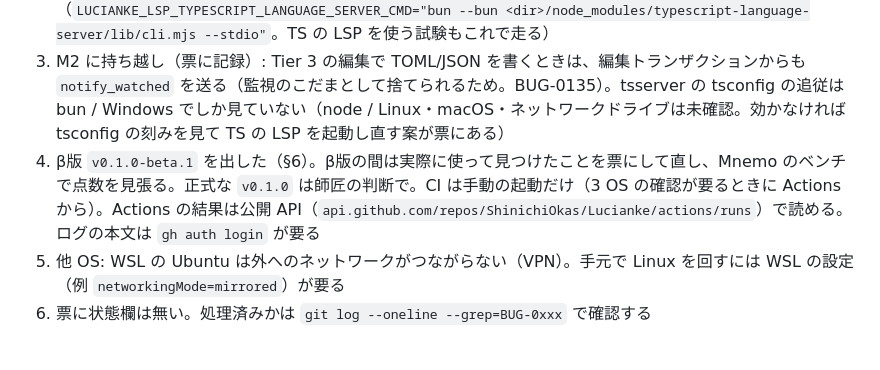
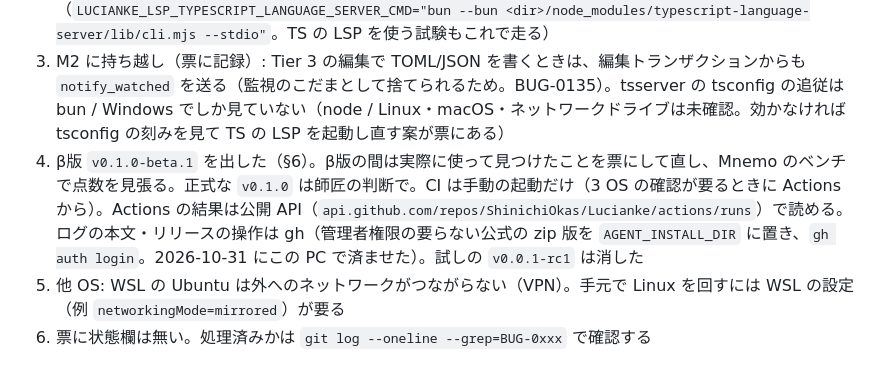
Before and after one commit to ShinichiOkas/Lucianke, a Markdown page: docs/HANDOFF.md, the part around the change. GitHub-like rendering.

Commit message:
HANDOFF: gh は管理者権限なしの zip 版で入れて認証済み・試しの v0.0.1-rc1 は消した
Co-Authored-By: Claude Opus 5.5 <noreply@anthropic.com>

```diff
--- a/docs/HANDOFF.md
+++ b/docs/HANDOFF.md
@@ -92,7 +92,7 @@ uv run pytest tests/contract_fixtures/test_fx_db_T19_T20.py -q   # 期待: 6 pas
 1. **能力測定の基準（§7）で点数を見ながら使い勝手を上げる。** 2026-10-31 の `8b39591` で Lucianke 15/15 合格・平均 0.993・19,068 トークン・cold 624 ms / warm 24 ms・**準備 62.4 秒**（`cdc9257` は 243 秒。Serena 13/15・0.946・準備 8.3 秒、grep 7/15・0.782）
 2. M1-3（応答時間。OD-23 (b) の冷・温の判定）: F-POLY・F-PY は全部合格（`d3c676e`）、F-TS の T-06 の冷も BUG-0134 の背景の先開きで合格（`076e3d9`・536・849 ms）。ready の直後の数秒は tsserver の検査の一巡とぶつかると冷えた要求が 0.5〜0.9 秒になりうる（負荷の回で 1 秒に近づく。票に記録）。受入の機材（48 論理 CPU）で通しの計測を 1 回流すとよい。この PC には node が無く、TS の LSP は bun 経由（`LUCIANKE_LSP_TYPESCRIPT_LANGUAGE_SERVER_CMD="bun --bun <dir>/node_modules/typescript-language-server/lib/cli.mjs --stdio"`。TS の LSP を使う試験もこれで走る）
 3. M2 に持ち越し（票に記録）: Tier 3 の編集で TOML/JSON を書くときは、編集トランザクションからも `notify_watched` を送る（監視のこだまとして捨てられるため。BUG-0135）。tsserver の tsconfig の追従は bun / Windows でしか見ていない（node / Linux・macOS・ネットワークドライブは未確認。効かなければ tsconfig の刻みを見て TS の LSP を起動し直す案が票にある）
-4. β版 `v0.1.0-beta.1` を出した（§6）。β版の間は実際に使って見つけたことを票にして直し、Mnemo のベンチで点数を見張る。正式な `v0.1.0` は師匠の判断で。CI は手動の起動だけ（3 OS の確認が要るときに Actions から）。Actions の結果は公開 API（`api.github.com/repos/ShinichiOkas/Lucianke/actions/runs`）で読める。ログの本文は `gh auth login` が要る
+4. β版 `v0.1.0-beta.1` を出した（§6）。β版の間は実際に使って見つけたことを票にして直し、Mnemo のベンチで点数を見張る。正式な `v0.1.0` は師匠の判断で。CI は手動の起動だけ（3 OS の確認が要るときに Actions から）。Actions の結果は公開 API（`api.github.com/repos/ShinichiOkas/Lucianke/actions/runs`）で読める。ログの本文・リリースの操作は gh（管理者権限の要らない公式の zip 版を `AGENT_INSTALL_DIR` に置き、`gh auth login`。2026-10-31 にこの PC で済ませた）。試しの `v0.0.1-rc1` は消した
 4. 他 OS: WSL の Ubuntu は外へのネットワークがつながらない（VPN）。手元で Linux を回すには WSL の設定（例 `networkingMode=mirrored`）が要る
 5. 票に状態欄は無い。処理済みかは `git log --oneline --grep=BUG-0xxx` で確認する
 
```
